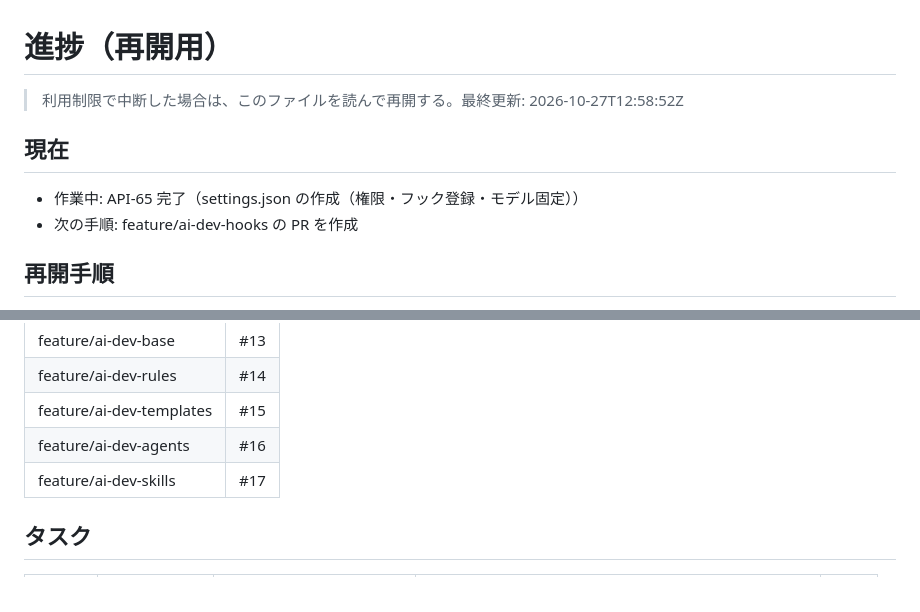
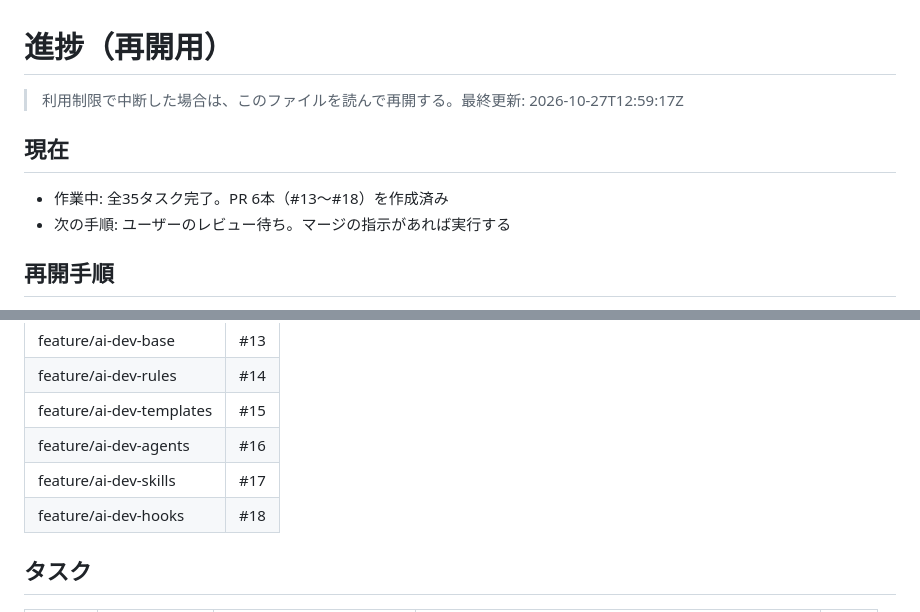
Before and after one commit to yoshimaru0419/mobile-claude-test, a Markdown page: progress.md, 2 parts joined by grey strips. GitHub-like rendering.

Commit message:
進捗を更新: 全35タスク完了。PR 6本（#13〜#18）を作成済み
Co-Authored-By: Claude Sonnet 5.5 <noreply@anthropic.com>
Claude-Session: https://claude.ai/code/session_01SLyViCpsEUmns7ooqFMtYc

```diff
--- a/progress.md
+++ b/progress.md
@@ -1,10 +1,10 @@
 # 進捗（再開用）
 
-> 利用制限で中断した場合は、このファイルを読んで再開する。最終更新: 2026-10-27T12:58:52Z
+> 利用制限で中断した場合は、このファイルを読んで再開する。最終更新: 2026-10-27T12:59:17Z
 
 ## 現在
-- 作業中: API-65 完了（settings.json の作成（権限・フック登録・モデル固定））
-- 次の手順: feature/ai-dev-hooks の PR を作成
+- 作業中: 全35タスク完了。PR 6本（#13〜#18）を作成済み
+- 次の手順: ユーザーのレビュー待ち。マージの指示があれば実行する
 
 ## 再開手順
 1. このファイルと Jira（プロジェクト API）で、未完了タスクを確認する（ラベル=工程、ステータス=進行中/To Do）。
@@ -24,6 +24,7 @@
 | feature/ai-dev-templates | #15 |
 | feature/ai-dev-agents | #16 |
 | feature/ai-dev-skills | #17 |
+| feature/ai-dev-hooks | #18 |
 
 ## タスク
 | キー | 工程 | ブランチ | 件名 | 状態 |
```
